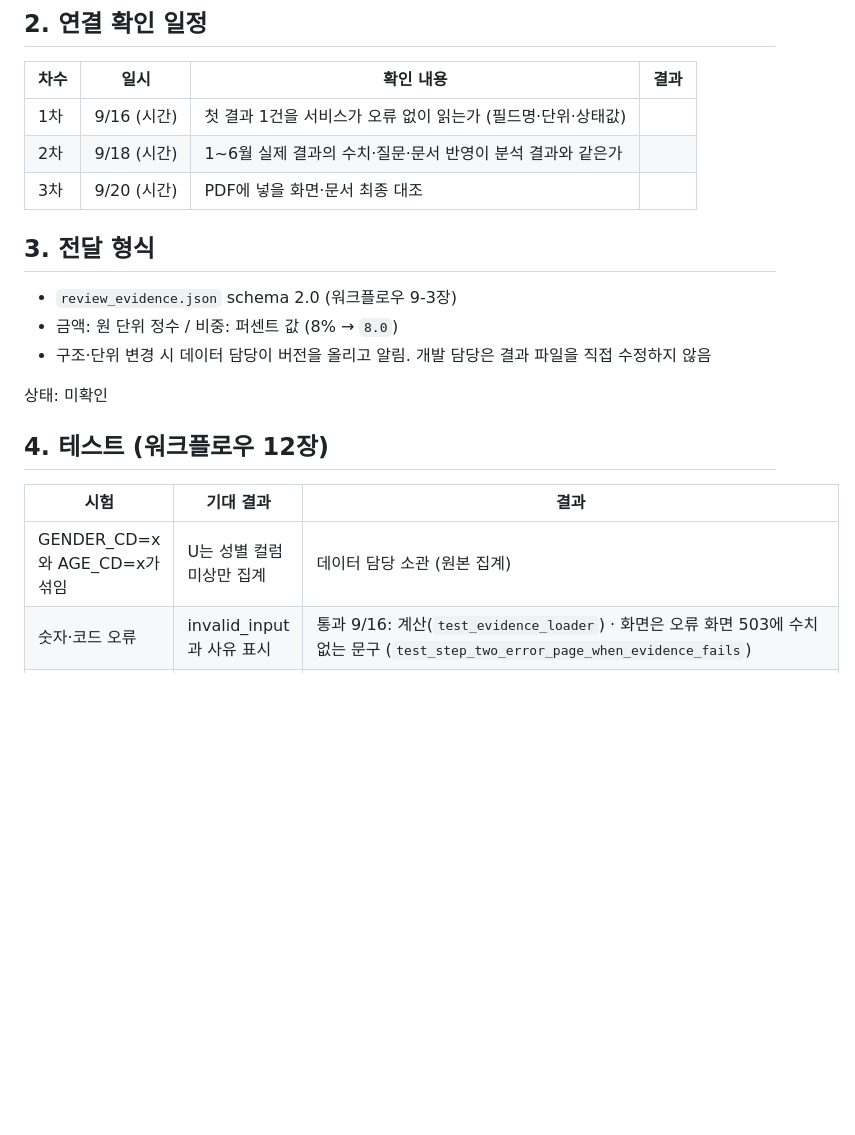
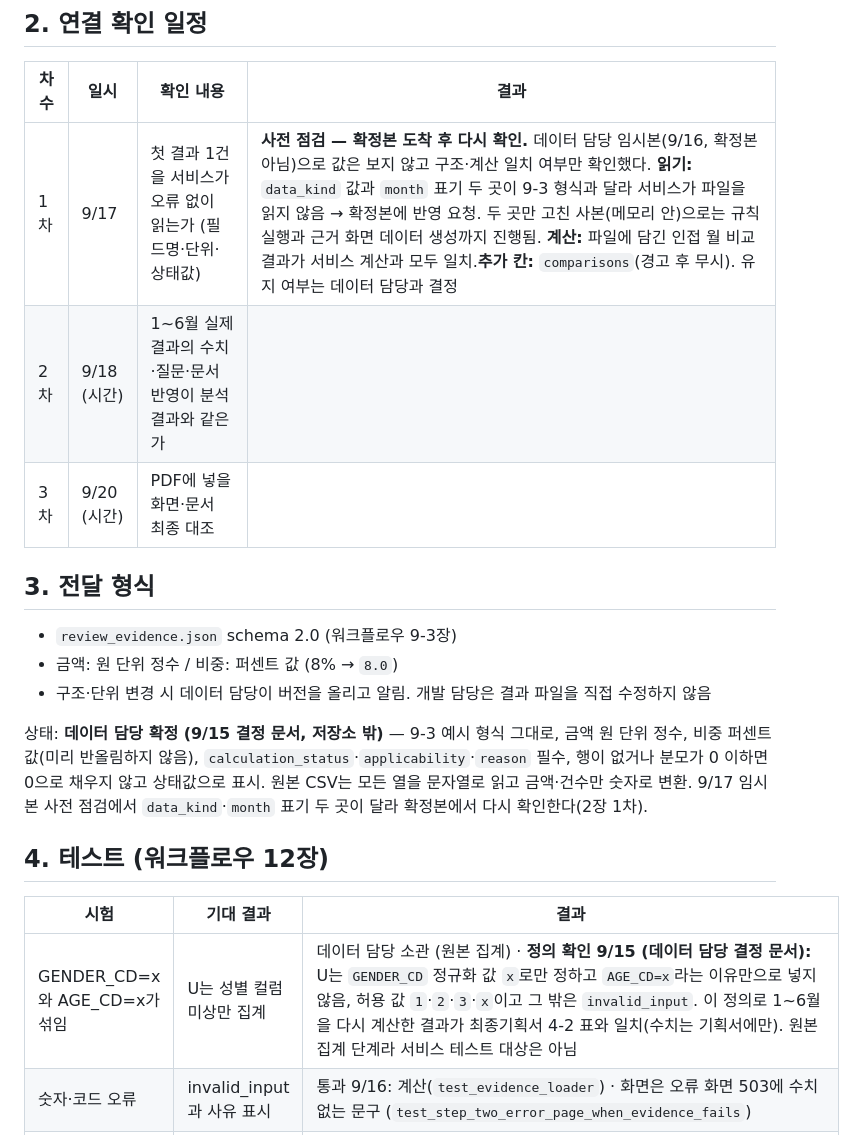
Before and after one commit to aideveloperno1/TM1stproject_260915, a Markdown page: checks.md, the part around one of its changes. Drawn GitHub-style; blank space fills up the shorter version.

```diff
--- a/checks.md
+++ b/checks.md
@@ -53,7 +53,7 @@
 
 | 차수 | 일시 | 확인 내용 | 결과 |
 |---|---|---|---|
-| 1차 | 9/16 (시간) | 첫 결과 1건을 서비스가 오류 없이 읽는가 (필드명·단위·상태값) | |
+| 1차 | 9/17 | 첫 결과 1건을 서비스가 오류 없이 읽는가 (필드명·단위·상태값) | **사전 점검 — 확정본 도착 후 다시 확인.** 데이터 담당 임시본(9/16, 확정본 아님)으로 값은 보지 않고 구조·계산 일치 여부만 확인했다. **읽기:** `data_kind` 값과 `month` 표기 두 곳이 9-3 형식과 달라 서비스가 파일을 읽지 않음 → 확정본에 반영 요청. 두 곳만 고친 사본(메모리 안)으로는 규칙 실행과 근거 화면 데이터 생성까지 진행됨. **계산:** 파일에 담긴 인접 월 비교 결과가 서비스 계산과 모두 일치.**추가 칸:** `comparisons`(경고 후 무시). 유지 여부는 데이터 담당과 결정 |
 | 2차 | 9/18 (시간) | 1~6월 실제 결과의 수치·질문·문서 반영이 분석 결과와 같은가 | |
 | 3차 | 9/20 (시간) | PDF에 넣을 화면·문서 최종 대조 | |
 
@@ -63,13 +63,13 @@
 - 금액: 원 단위 정수 / 비중: 퍼센트 값 (8% → `8.0`)
 - 구조·단위 변경 시 데이터 담당이 버전을 올리고 알림. 개발 담당은 결과 파일을 직접 수정하지 않음
 
-상태: 미확인
+상태: **데이터 담당 확정 (9/15 결정 문서, 저장소 밖)** — 9-3 예시 형식 그대로, 금액 원 단위 정수, 비중 퍼센트 값(미리 반올림하지 않음), `calculation_status`·`applicability`·`reason` 필수, 행이 없거나 분모가 0 이하면 0으로 채우지 않고 상태값으로 표시. 원본 CSV는 모든 열을 문자열로 읽고 금액·건수만 숫자로 변환. 9/17 임시본 사전 점검에서 `data_kind`·`month` 표기 두 곳이 달라 확정본에서 다시 확인한다(2장 1차).
 
 ## 4. 테스트 (워크플로우 12장)
 
 | 시험 | 기대 결과 | 결과 |
 |---|---|---|
-| GENDER_CD=x와 AGE_CD=x가 섞임 | U는 성별 컬럼 미상만 집계 | 데이터 담당 소관 (원본 집계) |
+| GENDER_CD=x와 AGE_CD=x가 섞임 | U는 성별 컬럼 미상만 집계 | 데이터 담당 소관 (원본 집계) · **정의 확인 9/15 (데이터 담당 결정 문서):** U는 `GENDER_CD` 정규화 값 `x`로만 정하고 `AGE_CD=x`라는 이유만으로 넣지 않음, 허용 값 `1`·`2`·`3`·`x`이고 그 밖은 `invalid_input`. 이 정의로 1~6월을 다시 계산한 결과가 최종기획서 4-2 표와 일치(수치는 기획서에만). 원본 집계 단계라 서비스 테스트 대상은 아님 |
 | 숫자·코드 오류 | invalid_input과 사유 표시 | 통과 9/16: 계산(`test_evidence_loader`) · 화면은 오류 화면 503에 수치 없는 문구 (`test_step_two_error_page_when_evidence_fails`) |
 | 분모 0·자료 없음 | null과 정확한 상태, 나누기 오류 없음 | 통과 9/16: 계산 + 화면 "계산 불가"·"분모 0 · 계산 불가"·보류 구간 (`test_step_two_expected_values`) |
 | 미상 0 또는 관측 행 없음 | 값과 관측 상태를 구분, 실제 0 단정 없음 | 통과 9/16: no_data에 0 거부, 화면 "자료 없음", 0이 아닌 작은 값은 "0.01 미만" (`test_small_nonzero_values_are_not_shown_as_zero`) |
```
Also changed, not shown: other parts of checks.md (+7 -2 lines), 1근거계산계층계획.md (+8 -0 lines), 작업진행.md (+1 -1 lines).
